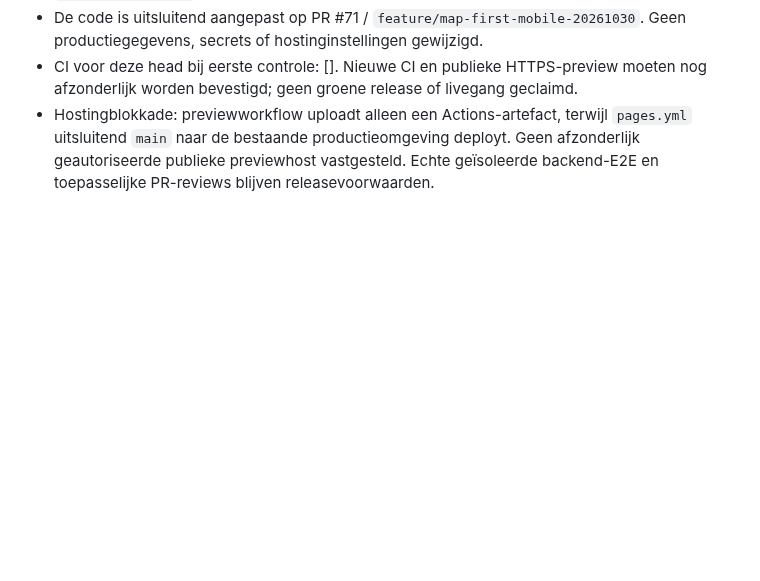
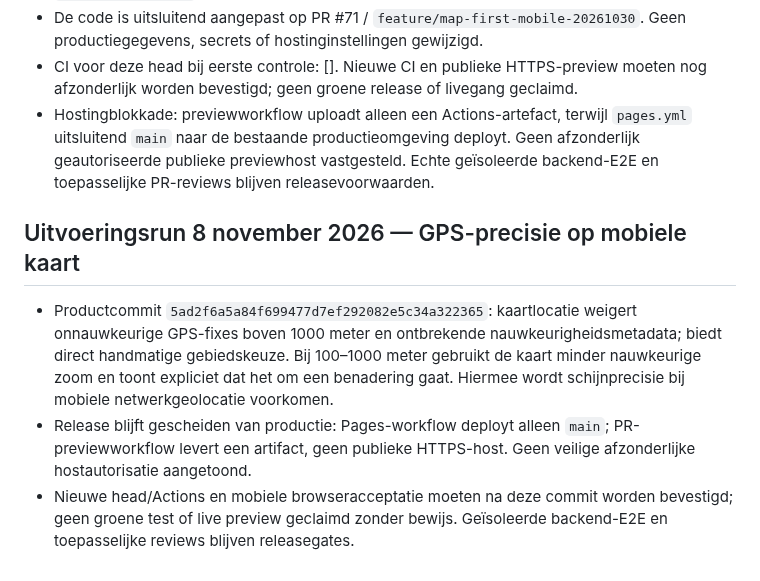
Before and after one commit to waldokolk-dotcom/whatsup-dog, a Markdown page: docs/ROADMAP.md, the part around the change. Drawn GitHub-style; blank space fills up the shorter version.

Commit message:
docs: record GPS precision fix and unresolved hosted preview gate

```diff
--- a/docs/ROADMAP.md
+++ b/docs/ROADMAP.md
@@ -446,3 +446,8 @@ Een feature gaat alleen door als deze een concreet gebruikersprobleem oplost, ee
 - De code is uitsluitend aangepast op PR #71 / `feature/map-first-mobile-20261030`. Geen productiegegevens, secrets of hostinginstellingen gewijzigd.
 - CI voor deze head bij eerste controle: []. Nieuwe CI en publieke HTTPS-preview moeten nog afzonderlijk worden bevestigd; geen groene release of livegang geclaimd.
 - Hostingblokkade: previewworkflow uploadt alleen een Actions-artefact, terwijl `pages.yml` uitsluitend `main` naar de bestaande productieomgeving deployt. Geen afzonderlijk geautoriseerde publieke previewhost vastgesteld. Echte geïsoleerde backend-E2E en toepasselijke PR-reviews blijven releasevoorwaarden.
+
+## Uitvoeringsrun 8 november 2026 — GPS-precisie op mobiele kaart
+- Productcommit `5ad2f6a5a84f699477d7ef292082e5c34a322365`: kaartlocatie weigert onnauwkeurige GPS-fixes boven 1000 meter en ontbrekende nauwkeurigheidsmetadata; biedt direct handmatige gebiedskeuze. Bij 100–1000 meter gebruikt de kaart minder nauwkeurige zoom en toont expliciet dat het om een benadering gaat. Hiermee wordt schijnprecisie bij mobiele netwerkgeolocatie voorkomen.
+- Release blijft gescheiden van productie: Pages-workflow deployt alleen `main`; PR-previewworkflow levert een artifact, geen publieke HTTPS-host. Geen veilige afzonderlijke hostautorisatie aangetoond.
+- Nieuwe head/Actions en mobiele browseracceptatie moeten na deze commit worden bevestigd; geen groene test of live preview geclaimd zonder bewijs. Geïsoleerde backend-E2E en toepasselijke reviews blijven releasegates.
```
